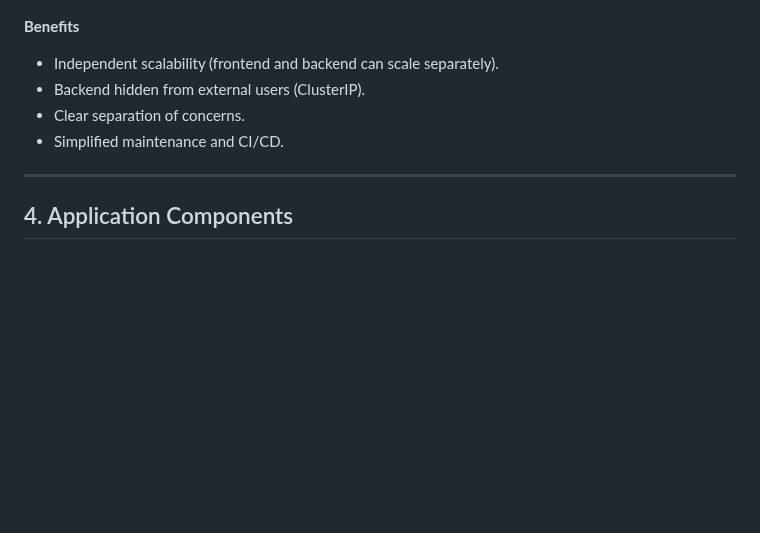
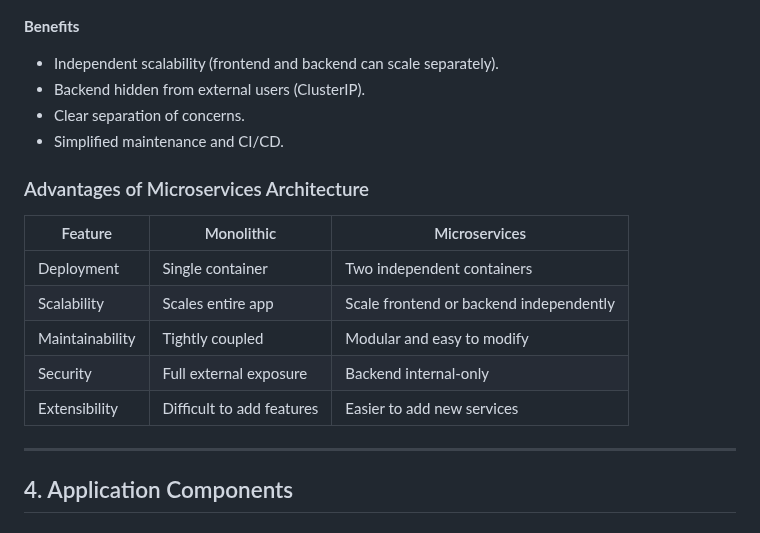
Before and after one commit to AkanshA0/TicTacToe-Microservices, a Markdown page: README.md, the part around the change. Rendered like a GitHub page; blank space fills up the shorter version.

```diff
--- a/README.md
+++ b/README.md
@@ -83,6 +83,16 @@ Flask REST API with game logic
 - Clear separation of concerns.
 - Simplified maintenance and CI/CD.
 
+### Advantages of Microservices Architecture
+
+| Feature | Monolithic | Microservices |
+|----------|-------------|---------------|
+| Deployment | Single container | Two independent containers |
+| Scalability | Scales entire app | Scale frontend or backend independently |
+| Maintainability | Tightly coupled | Modular and easy to modify |
+| Security | Full external exposure | Backend internal-only |
+| Extensibility | Difficult to add features | Easier to add new services |
+
 ---
 
 ## 4. Application Components
```
